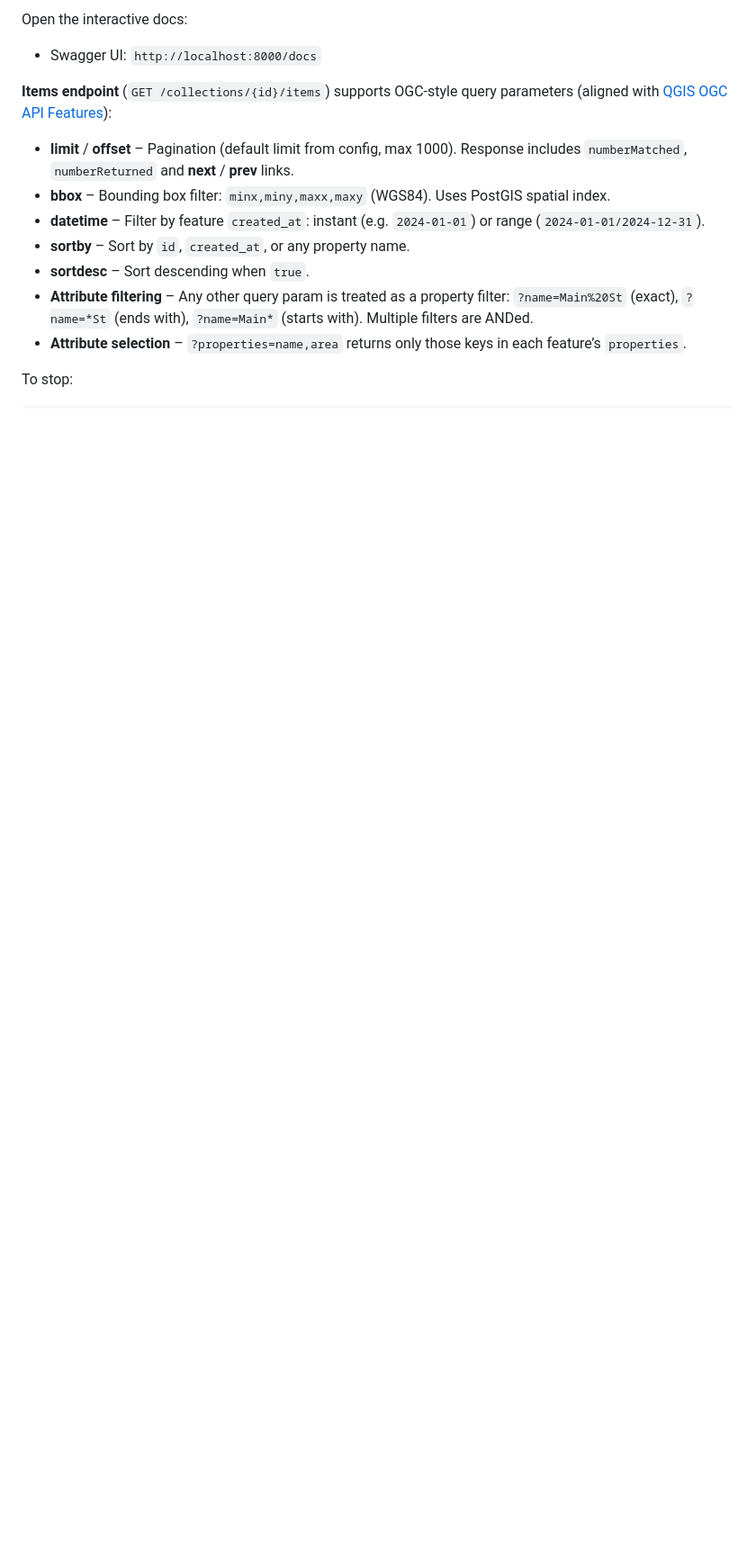
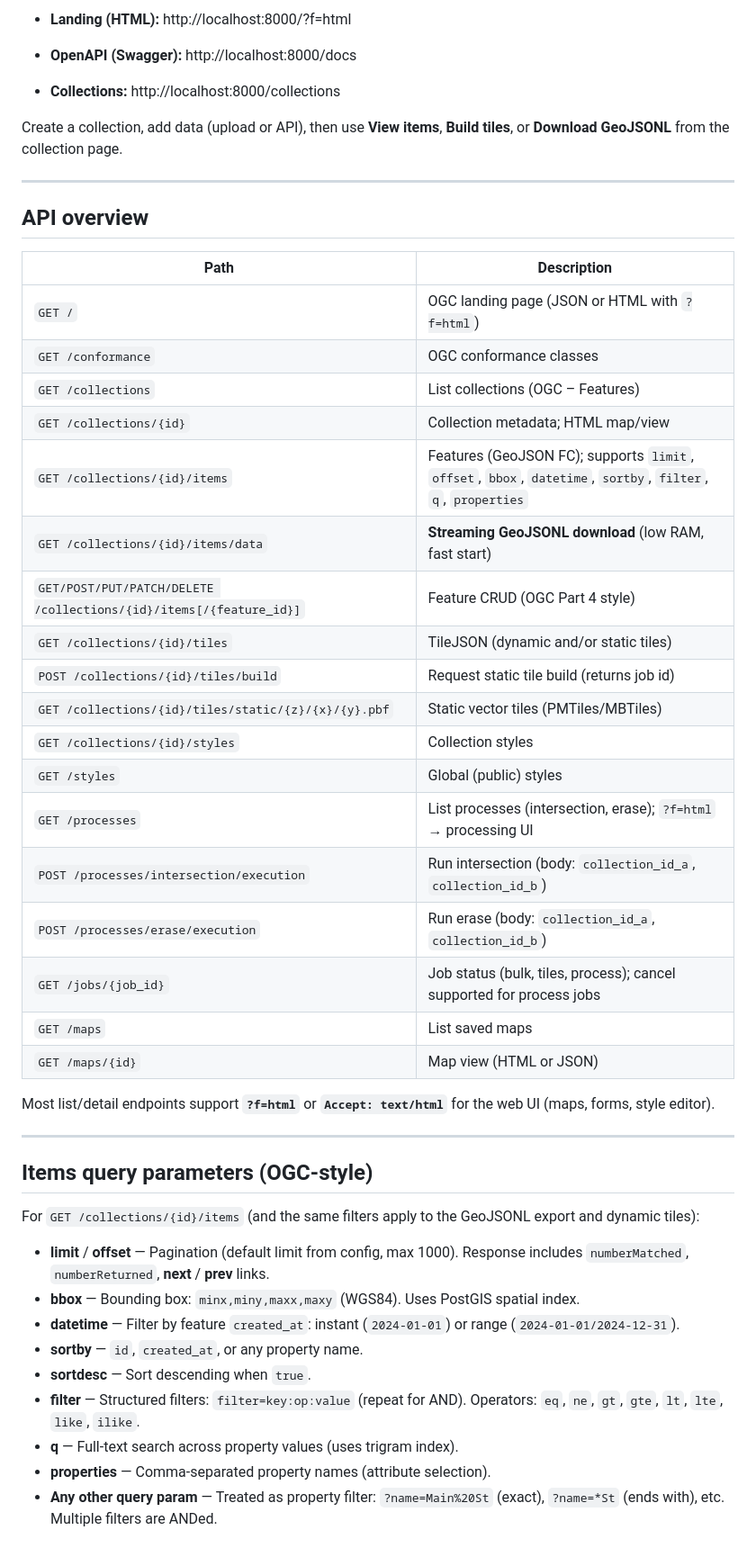
Before and after one commit to rupestre-campos/geofastmapAPI, a Markdown page: README.md, the part around one of its changes. Shown at 90% size. Drawn GitHub-style; blank space fills up the shorter version.

```diff
--- a/README.md
+++ b/README.md
@@ -44,16 +66,50 @@ This will:
 
-Open the interactive docs:
+- **Landing (HTML):** http://localhost:8000/?f=html
+- **OpenAPI (Swagger):** http://localhost:8000/docs
+- **Collections:** http://localhost:8000/collections
 
-- Swagger UI: `http://localhost:8000/docs`
+Create a collection, add data (upload or API), then use **View items**, **Build tiles**, or **Download GeoJSONL** from the collection page.
 
-**Items endpoint** (`GET /collections/{id}/items`) supports OGC-style query parameters (aligned with [QGIS OGC API Features](https://docs.qgis.org/3.40/en/docs/server_manual/services/ogcapif.html)):
+---
 
-- **limit** / **offset** – Pagination (default limit from config, max 1000). Response includes `numberMatched`, `numberReturned` and **next** / **prev** links.
-- **bbox** – Bounding box filter: `minx,miny,maxx,maxy` (WGS84). Uses PostGIS spatial index.
-- **datetime** – Filter by feature `created_at`: instant (e.g. `2024-01-01`) or range (`2024-01-01/2024-12-31`).
-- **sortby** – Sort by `id`, `created_at`, or any property name.
-- **sortdesc** – Sort descending when `true`.
-- **Attribute filtering** – Any other query param is treated as a property filter: `?name=Main%20St` (exact), `?name=*St` (ends with), `?name=Main*` (starts with). Multiple filters are ANDed.
-- **Attribute selection** – `?properties=name,area` returns only those keys in each feature’s `properties`.
+## API overview
 
-To stop:
+| Path | Description |
+|------|-------------|
+| `GET /` | OGC landing page (JSON or HTML with `?f=html`) |
+| `GET /conformance` | OGC conformance classes |
+| `GET /collections` | List collections (OGC – Features) |
+| `GET /collections/{id}` | Collection metadata; HTML map/view |
+| `GET /collections/{id}/items` | Features (GeoJSON FC); supports `limit`, `offset`, `bbox`, `datetime`, `sortby`, `filter`, `q`, `properties` |
+| `GET /collections/{id}/items/data` | **Streaming GeoJSONL download** (low RAM, fast start) |
+| `GET/POST/PUT/PATCH/DELETE /collections/{id}/items[/{feature_id}]` | Feature CRUD (OGC Part 4 style) |
+| `GET /collections/{id}/tiles` | TileJSON (dynamic and/or static tiles) |
+| `POST /collections/{id}/tiles/build` | Request static tile build (returns job id) |
+| `GET /collections/{id}/tiles/static/{z}/{x}/{y}.pbf` | Static vector tiles (PMTiles/MBTiles) |
+| `GET /collections/{id}/styles` | Collection styles |
+| `GET /styles` | Global (public) styles |
+| `GET /processes` | List processes (intersection, erase); `?f=html` → processing UI |
+| `POST /processes/intersection/execution` | Run intersection (body: `collection_id_a`, `collection_id_b`) |
+| `POST /processes/erase/execution` | Run erase (body: `collection_id_a`, `collection_id_b`) |
+| `GET /jobs/{job_id}` | Job status (bulk, tiles, process); cancel supported for process jobs |
+| `GET /maps` | List saved maps |
+| `GET /maps/{id}` | Map view (HTML or JSON) |
+
+Most list/detail endpoints support **`?f=html`** or **`Accept: text/html`** for the web UI (maps, forms, style editor).
+
+---
+
+## Items query parameters (OGC-style)
+
+For `GET /collections/{id}/items` (and the same filters apply to the GeoJSONL export and dynamic tiles):
+
+- **limit** / **offset** — Pagination (default limit from config, max 1000). Response includes `numberMatched`, `numberReturned`, **next** / **prev** links.
+- **bbox** — Bounding box: `minx,miny,maxx,maxy` (WGS84). Uses PostGIS spatial index.
+- **datetime** — Filter by feature `created_at`: instant (`2024-01-01`) or range (`2024-01-01/2024-12-31`).
+- **sortby** — `id`, `created_at`, or any property name.
+- **sortdesc** — Sort descending when `true`.
+- **filter** — Structured filters: `filter=key:op:value` (repeat for AND). Operators: `eq`, `ne`, `gt`, `gte`, `lt`, `lte`, `like`, `ilike`.
+- **q** — Full-text search across property values (uses trigram index).
+- **properties** — Comma-separated property names (attribute selection).
+- **Any other query param** — Treated as property filter: `?name=Main%20St` (exact), `?name=*St` (ends with), etc. Multiple filters are ANDed.
+
```
Also changed, not shown: other parts of README.md (+116 -96 lines).
